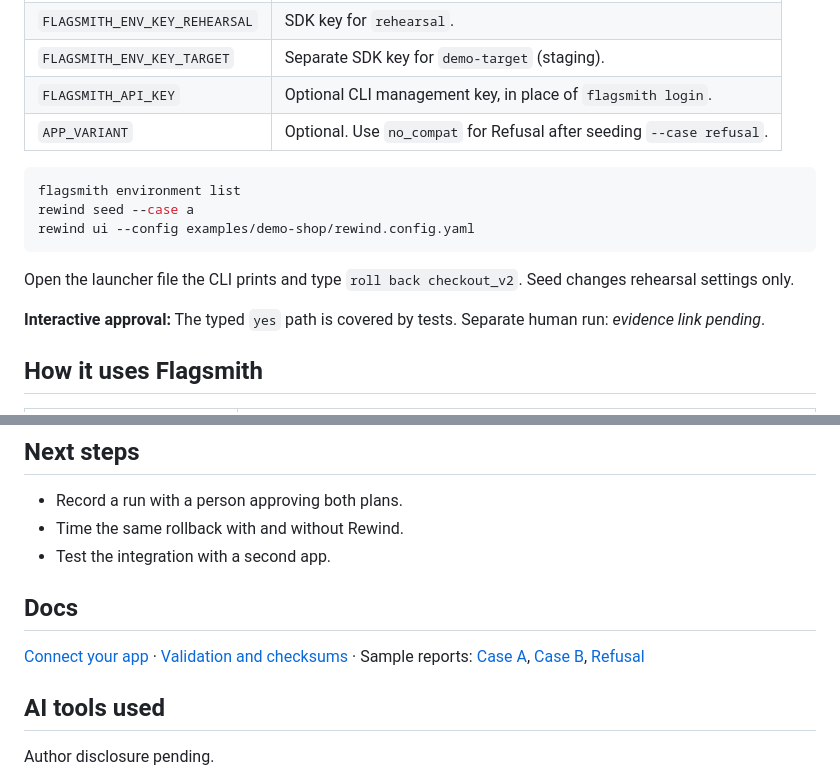
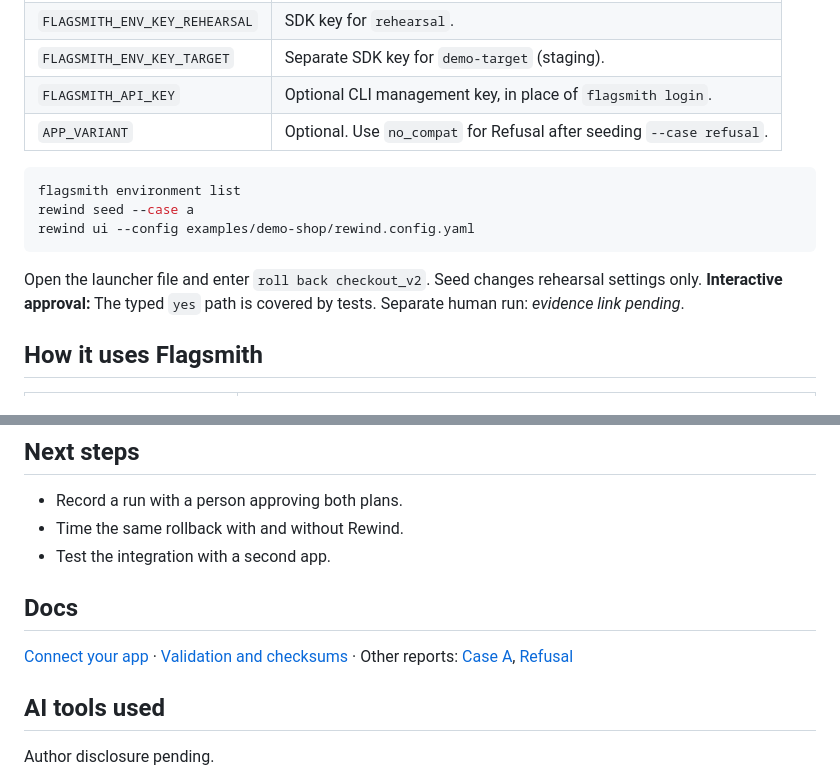
Before and after one commit to kittu181707/rewind, a Markdown page: README.md, 2 parts joined by grey strips. GitHub-like rendering.

````diff
--- a/README.md
+++ b/README.md
@@ -34,14 +37,12 @@ Install Flagsmith CLI v2 and use two dedicated test environments with disposable
 | `FLAGSMITH_ENV_KEY_TARGET` | Separate SDK key for `demo-target` (staging). |
 | `FLAGSMITH_API_KEY` | Optional CLI management key, in place of `flagsmith login`. |
 | `APP_VARIANT` | Optional. Use `no_compat` for Refusal after seeding `--case refusal`. |
-
 ```bash
 flagsmith environment list
 rewind seed --case a
 rewind ui --config examples/demo-shop/rewind.config.yaml
 ```
-Open the launcher file the CLI prints and type `roll back checkout_v2`. Seed changes rehearsal settings only.
-
+Open the launcher file and enter `roll back checkout_v2`. Seed changes rehearsal settings only.
 **Interactive approval:** The typed `yes` path is covered by tests. Separate human run: _evidence link pending_.
 
 ## How it uses Flagsmith
@@ -61,9 +62,8 @@ Open the launcher file the CLI prints and type `roll back checkout_v2`. Seed cha
 - Record a run with a person approving both plans.
 - Time the same rollback with and without Rewind.
 - Test the integration with a second app.
-
 ## Docs
-[Connect your app](docs/connect-your-app.md) · [Validation and checksums](docs/validation.md) · Sample reports: [Case A](docs/sample-report-case-a.html), [Case B](docs/sample-report-case-b.html), [Refusal](docs/sample-report-refusal.html)
+[Connect your app](docs/connect-your-app.md) · [Validation and checksums](docs/validation.md) · Other reports: [Case A](docs/sample-report-case-a.html), [Refusal](docs/sample-report-refusal.html)
 ## AI tools used
 Author disclosure pending.
 
````
Also changed, not shown: other parts of README.md (+12 -9 lines), docs/screens/rewind-case-b-replay.png (added).
